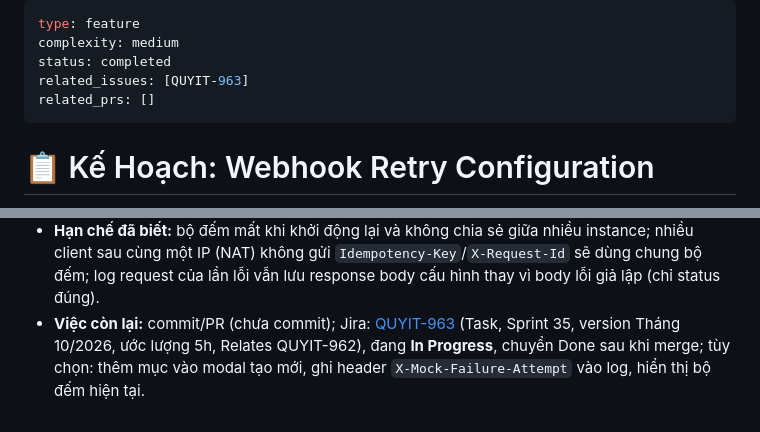
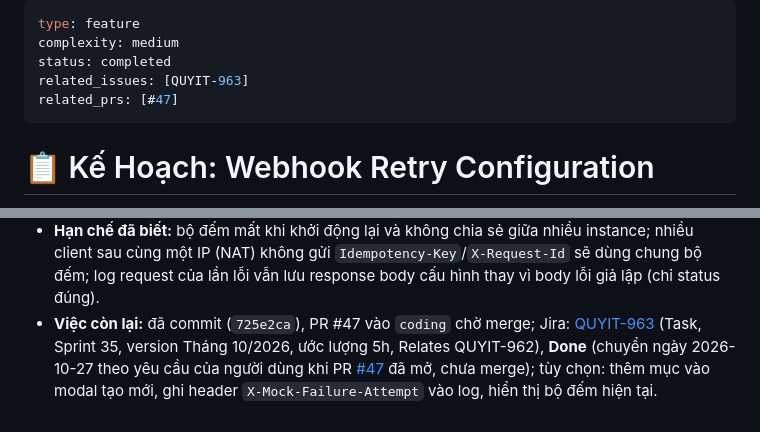
Before and after one commit to nguyenquy0710/Webhook-MockAPI, a Markdown page: plans/2026-04-16-webhook-retry-planning.md, 2 parts joined by grey strips. Rendered like a GitHub page.

```diff
--- a/plans/2026-04-16-webhook-retry-planning.md
+++ b/plans/2026-04-16-webhook-retry-planning.md
@@ -3,7 +3,7 @@ type: feature
 complexity: medium
 status: completed
 related_issues: [QUYIT-963]
-related_prs: []
+related_prs: [#47]
 ---
 
 # 📋 Kế Hoạch: Webhook Retry Configuration
@@ -144,4 +144,4 @@ ALTER TABLE api_configs ADD COLUMN retry_on_status_codes CLOB DEFAULT '[408, 429
 - **Đã làm:** entity/DTO/migration, `FailureSimulationService`, `ApiMockService.processWebhook` (quyết định lỗi một lần mỗi call, trước khi chờ delay), lưu/đọc/backup/restore, card "Failure simulation" ở trang sửa API (công tắc, số lần, mã lỗi kèm chip, Retry-After, dòng Failures ở Summary), nhãn "Fails ×N" ở danh sách API, prototype (`api-config-edit`, `api-config`). Form tạo mới trong modal không có mục này (dùng mặc định tắt); bật ở trang sửa.
 - **Kiểm thử:** 43 test pass (mới: `FailureSimulationServiceTest` 9, `ApiMockFailureSimulationTest` 4, 2 test backup/restore). Chạy app thật: bật trên trang sửa, kiểm lỗi phía server (số lần > 10, mã 200), gọi `curl` 6 lần với `Idempotency-Key` cho ra 503 (Retry-After 4), 500, response cấu hình, rồi vòng mới; caller khác đếm riêng; không tràn ngang ở 390px; không lỗi JS; migration V6 chạy trên DB có sẵn dữ liệu.
 - **Hạn chế đã biết:** bộ đếm mất khi khởi động lại và không chia sẻ giữa nhiều instance; nhiều client sau cùng một IP (NAT) không gửi `Idempotency-Key`/`X-Request-Id` sẽ dùng chung bộ đếm; log request của lần lỗi vẫn lưu response body cấu hình thay vì body lỗi giả lập (chỉ status đúng).
-- **Việc còn lại:** commit/PR (chưa commit); Jira: [QUYIT-963](https://nhquydev.atlassian.net/browse/QUYIT-963) (Task, Sprint 35, version Tháng 10/2026, ước lượng 5h, Relates QUYIT-962), đang **In Progress**, chuyển Done sau khi merge; tùy chọn: thêm mục vào modal tạo mới, ghi header `X-Mock-Failure-Attempt` vào log, hiển thị bộ đếm hiện tại.
+- **Việc còn lại:** đã commit (`725e2ca`), PR #47 vào `coding` chờ merge; Jira: [QUYIT-963](https://nhquydev.atlassian.net/browse/QUYIT-963) (Task, Sprint 35, version Tháng 10/2026, ước lượng 5h, Relates QUYIT-962), **Done** (chuyển ngày 2026-10-27 theo yêu cầu của người dùng khi PR [#47](https://github.com/nguyenquy0710/Webhook-MockAPI/pull/47) đã mở, chưa merge); tùy chọn: thêm mục vào modal tạo mới, ghi header `X-Mock-Failure-Attempt` vào log, hiển thị bộ đếm hiện tại.
```
Also changed, not shown: plans/2026-10-27-admin-settings-page.md (+6 -6 lines).
